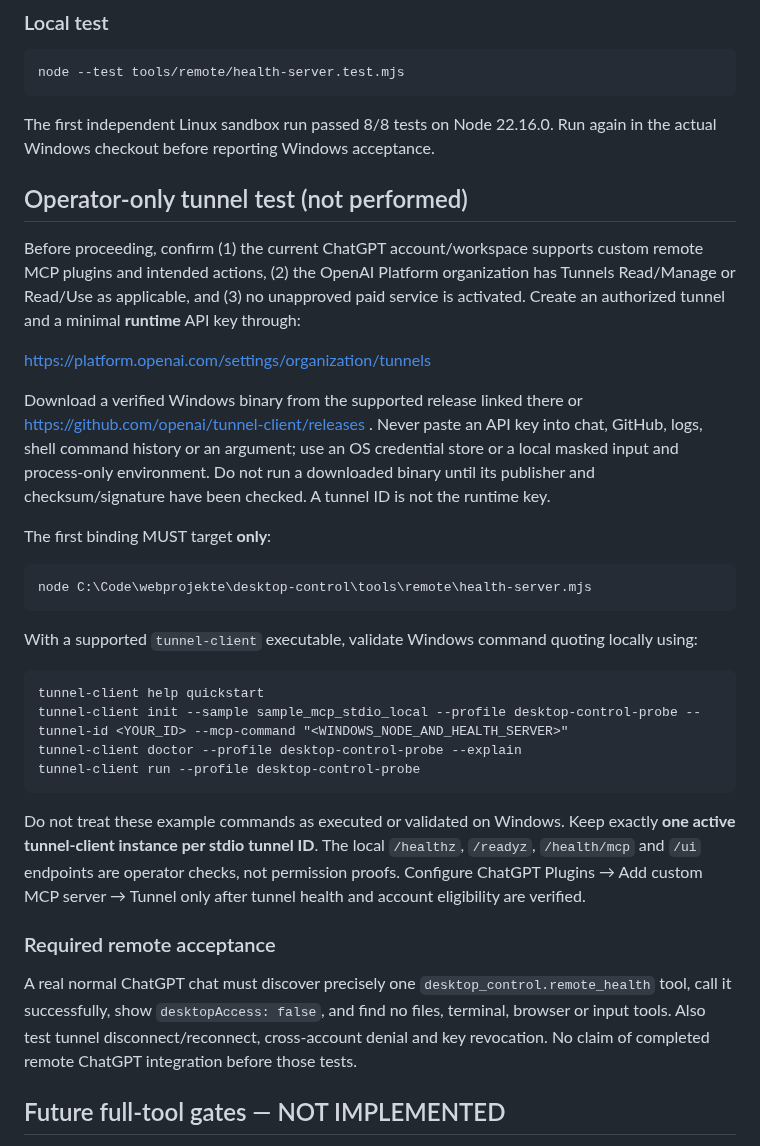
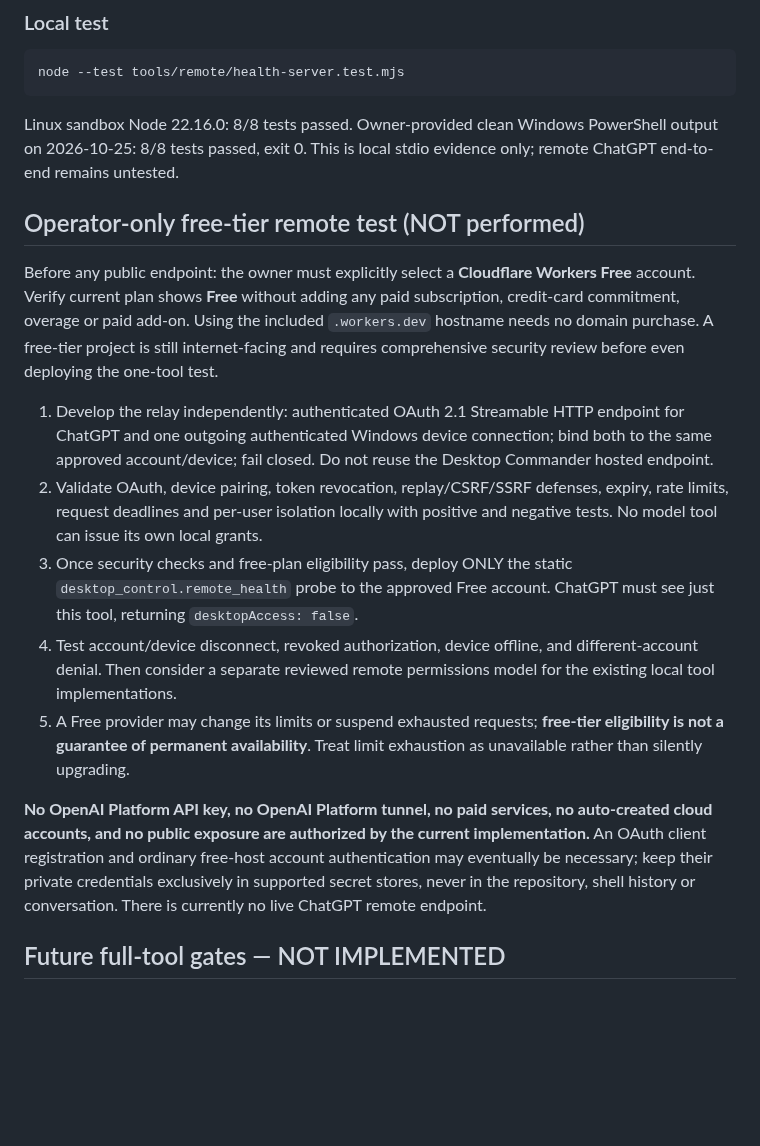
Before and after one commit to lxcoding95/desktop-control, a Markdown page: docs/integrations/SECURE-MCP-TUNNEL.md, the part around one of its changes. GitHub-like rendering; blank space fills up the shorter version.

Commit message:
docs(remote): remove rejected paid-platform tunnel steps and specify free relay gates

````diff
--- a/docs/integrations/SECURE-MCP-TUNNEL.md
+++ b/docs/integrations/SECURE-MCP-TUNNEL.md
@@ -38,36 +38,19 @@ This proves transport only, **not remote identity or remote desktop authorizatio
 node --test tools/remote/health-server.test.mjs
 ```
 
-The first independent Linux sandbox run passed 8/8 tests on Node 22.16.0. Run again in the actual Windows checkout before reporting Windows acceptance.
+Linux sandbox Node 22.16.0: 8/8 tests passed. Owner-provided clean Windows PowerShell output on 2026-10-25: 8/8 tests passed, exit 0. This is local stdio evidence only; remote ChatGPT end-to-end remains untested.
 
-## Operator-only tunnel test (not performed)
+## Operator-only free-tier remote test (NOT performed)
 
-Before proceeding, confirm (1) the current ChatGPT account/workspace supports custom remote MCP plugins and intended actions, (2) the OpenAI Platform organization has Tunnels Read/Manage or Read/Use as applicable, and (3) no unapproved paid service is activated. Create an authorized tunnel and a minimal **runtime** API key through:
+Before any public endpoint: the owner must explicitly select a **Cloudflare Workers Free** account. Verify current plan shows **Free** without adding any paid subscription, credit-card commitment, overage or paid add-on. Using the included `.workers.dev` hostname needs no domain purchase. A free-tier project is still internet-facing and requires comprehensive security review before even deploying the one-tool test.
 
-https://platform.openai.com/settings/organization/tunnels
+1. Develop the relay independently: authenticated OAuth 2.1 Streamable HTTP endpoint for ChatGPT and one outgoing authenticated Windows device connection; bind both to the same approved account/device; fail closed. Do not reuse the Desktop Commander hosted endpoint.
+2. Validate OAuth, device pairing, token revocation, replay/CSRF/SSRF defenses, expiry, rate limits, request deadlines and per-user isolation locally with positive and negative tests. No model tool can issue its own local grants.
+3. Once security checks and free-plan eligibility pass, deploy ONLY the static `desktop_control.remote_health` probe to the approved Free account. ChatGPT must see just this tool, returning `desktopAccess: false`.
+4. Test account/device disconnect, revoked authorization, device offline, and different-account denial. Then consider a separate reviewed remote permissions model for the existing local tool implementations.
+5. A Free provider may change its limits or suspend exhausted requests; **free-tier eligibility is not a guarantee of permanent availability**. Treat limit exhaustion as unavailable rather than silently upgrading.
 
-Download a verified Windows binary from the supported release linked there or https://github.com/openai/tunnel-client/releases . Never paste an API key into chat, GitHub, logs, shell command history or an argument; use an OS credential store or a local masked input and process-only environment. Do not run a downloaded binary until its publisher and checksum/signature have been checked. A tunnel ID is not the runtime key.
-
-The first binding MUST target **only**:
-
-```text
-node C:\Code\webprojekte\desktop-control\tools\remote\health-server.mjs
-```
-
-With a supported `tunnel-client` executable, validate Windows command quoting locally using:
-
-```text
-tunnel-client help quickstart
-tunnel-client init --sample sample_mcp_stdio_local --profile desktop-control-probe --tunnel-id <YOUR_ID> --mcp-command "<WINDOWS_NODE_AND_HEALTH_SERVER>"
-tunnel-client doctor --profile desktop-control-probe --explain
-tunnel-client run --profile desktop-control-probe
-```
-
-Do not treat these example commands as executed or validated on Windows. Keep exactly **one active tunnel-client instance per stdio tunnel ID**. The local `/healthz`, `/readyz`, `/health/mcp` and `/ui` endpoints are operator checks, not permission proofs. Configure ChatGPT Plugins → Add custom MCP server → Tunnel only after tunnel health and account eligibility are verified.
-
-### Required remote acceptance
-
-A real normal ChatGPT chat must discover precisely one `desktop_control.remote_health` tool, call it successfully, show `desktopAccess: false`, and find no files, terminal, browser or input tools. Also test tunnel disconnect/reconnect, cross-account denial and key revocation. No claim of completed remote ChatGPT integration before those tests.
+**No OpenAI Platform API key, no OpenAI Platform tunnel, no paid services, no auto-created cloud accounts, and no public exposure are authorized by the current implementation.** An OAuth client registration and ordinary free-host account authentication may eventually be necessary; keep their private credentials exclusively in supported secret stores, never in the repository, shell history or conversation. There is currently no live ChatGPT remote endpoint.
 
 ## Future full-tool gates — NOT IMPLEMENTED
 
````
Also changed, not shown: other parts of docs/integrations/SECURE-MCP-TUNNEL.md (+4 -4 lines).
